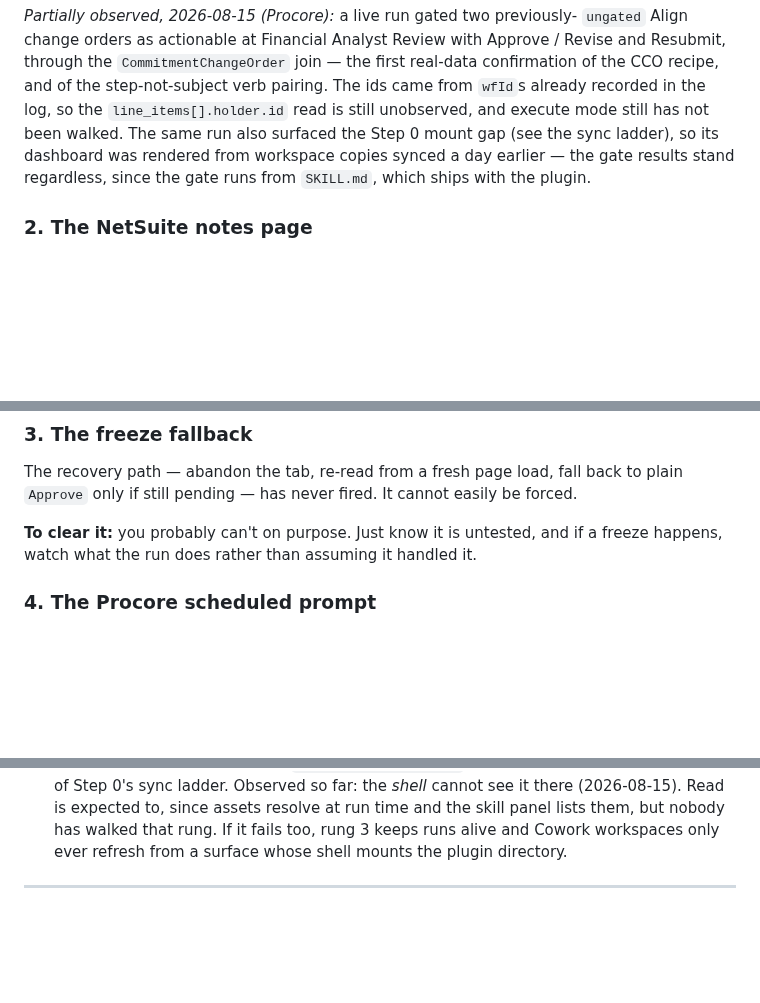
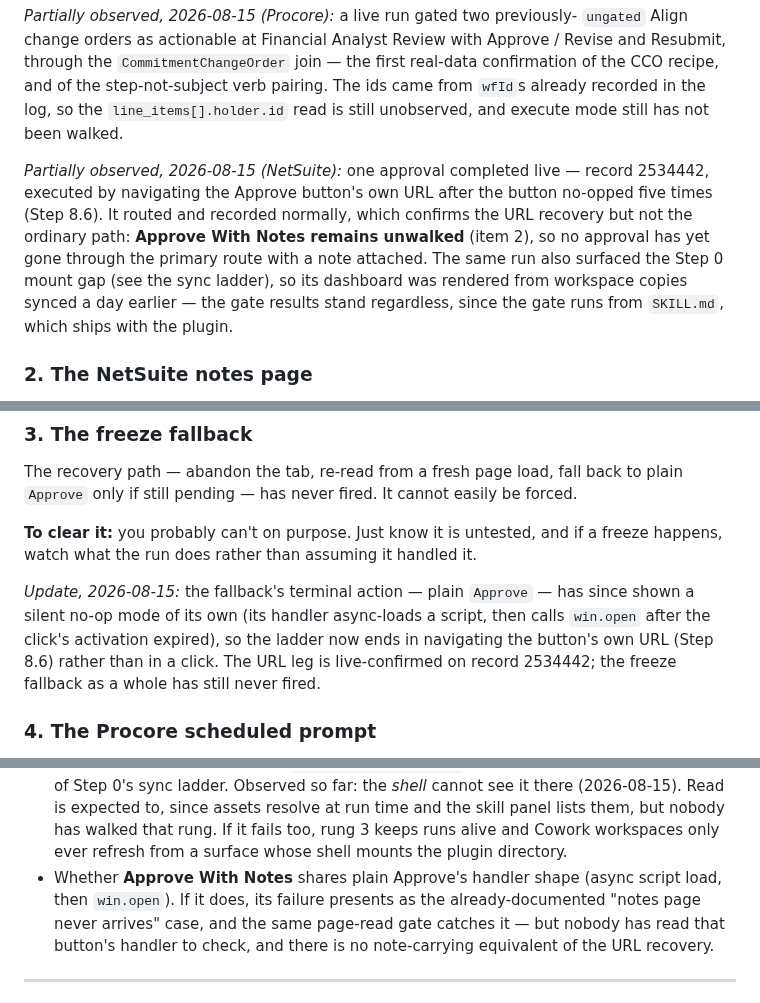
Before and after one commit to ssemwal-cdc/claude-sharables, a Markdown page: prose.md, 3 parts joined by grey strips. GitHub-like rendering; blank space fills up the shorter version.

```diff
--- a/prose.md
+++ b/prose.md
@@ -33,7 +33,14 @@ Approve / Revise and Resubmit, through the `CommitmentChangeOrder` join — the
 first real-data confirmation of the CCO recipe, and of the step-not-subject verb
 pairing. The ids came from `wfId`s already recorded in the log, so the
 `line_items[].holder.id` read is still unobserved, and execute mode still has
-not been walked. The same run also surfaced the Step 0 mount gap (see the sync
+not been walked.
+
+*Partially observed, 2026-08-15 (NetSuite):* one approval completed live —
+record 2534442, executed by navigating the Approve button's own URL after the
+button no-opped five times (Step 8.6). It routed and recorded normally, which
+confirms the URL recovery but not the ordinary path: **Approve With Notes
+remains unwalked** (item 2), so no approval has yet gone through the primary
+route with a note attached. The same run also surfaced the Step 0 mount gap (see the sync
 ladder), so its dashboard was rendered from workspace copies synced a day
 earlier — the gate results stand regardless, since the gate runs from `SKILL.md`,
 which ships with the plugin.
@@ -55,6 +62,13 @@ forced.
 
 **To clear it:** you probably can't on purpose. Just know it is untested, and if
 a freeze happens, watch what the run does rather than assuming it handled it.
+
+*Update, 2026-08-15:* the fallback's terminal action — plain `Approve` — has
+since shown a silent no-op mode of its own (its handler async-loads a script,
+then calls `win.open` after the click's activation expired), so the ladder now
+ends in navigating the button's own URL (Step 8.6) rather than in a click. The
+URL leg is live-confirmed on record 2534442; the freeze fallback as a whole has
+still never fired.
 
 ### 4. The Procore scheduled prompt
 
@@ -137,6 +151,11 @@ in them.
   at run time and the skill panel lists them, but nobody has walked that rung.
   If it fails too, rung 3 keeps runs alive and Cowork workspaces only ever
   refresh from a surface whose shell mounts the plugin directory.
+- Whether **Approve With Notes** shares plain Approve's handler shape (async
+  script load, then `win.open`). If it does, its failure presents as the
+  already-documented "notes page never arrives" case, and the same page-read
+  gate catches it — but nobody has read that button's handler to check, and
+  there is no note-carrying equivalent of the URL recovery.
 
 ---
 
```
Also changed, not shown: CLAUDE.md (+16 -0 lines), 1 other file.
